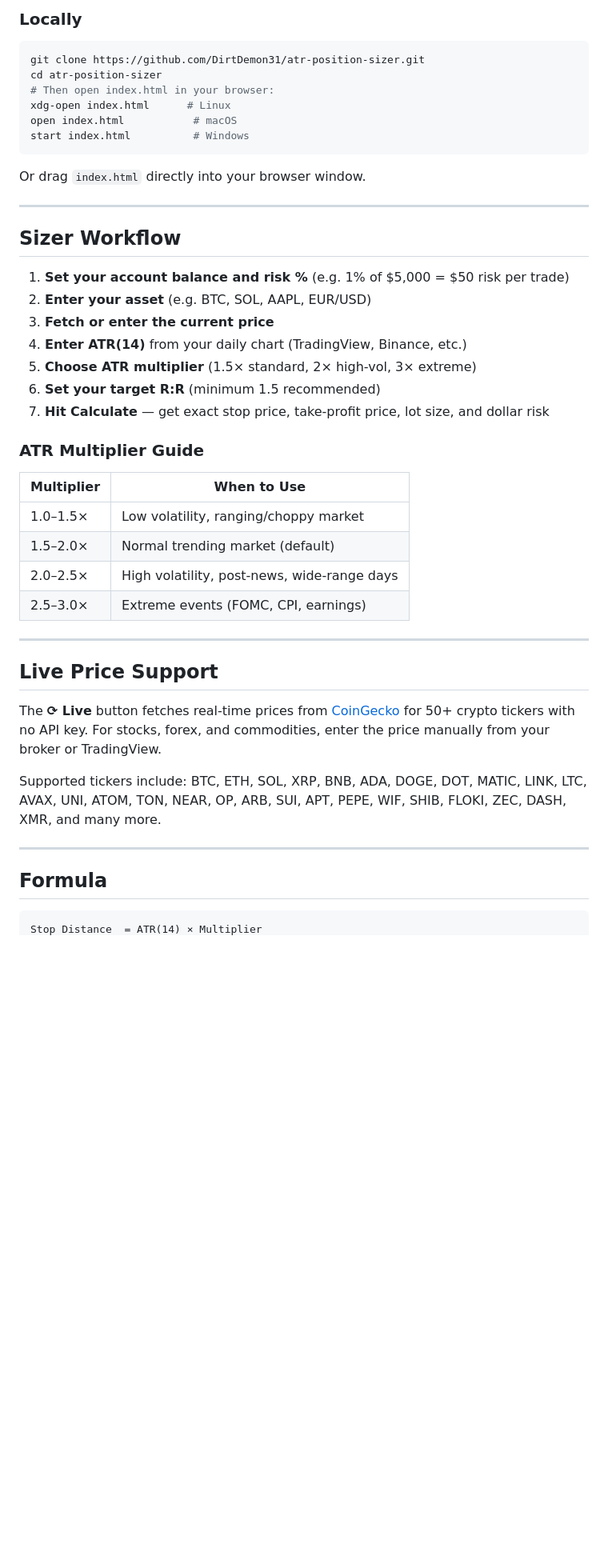
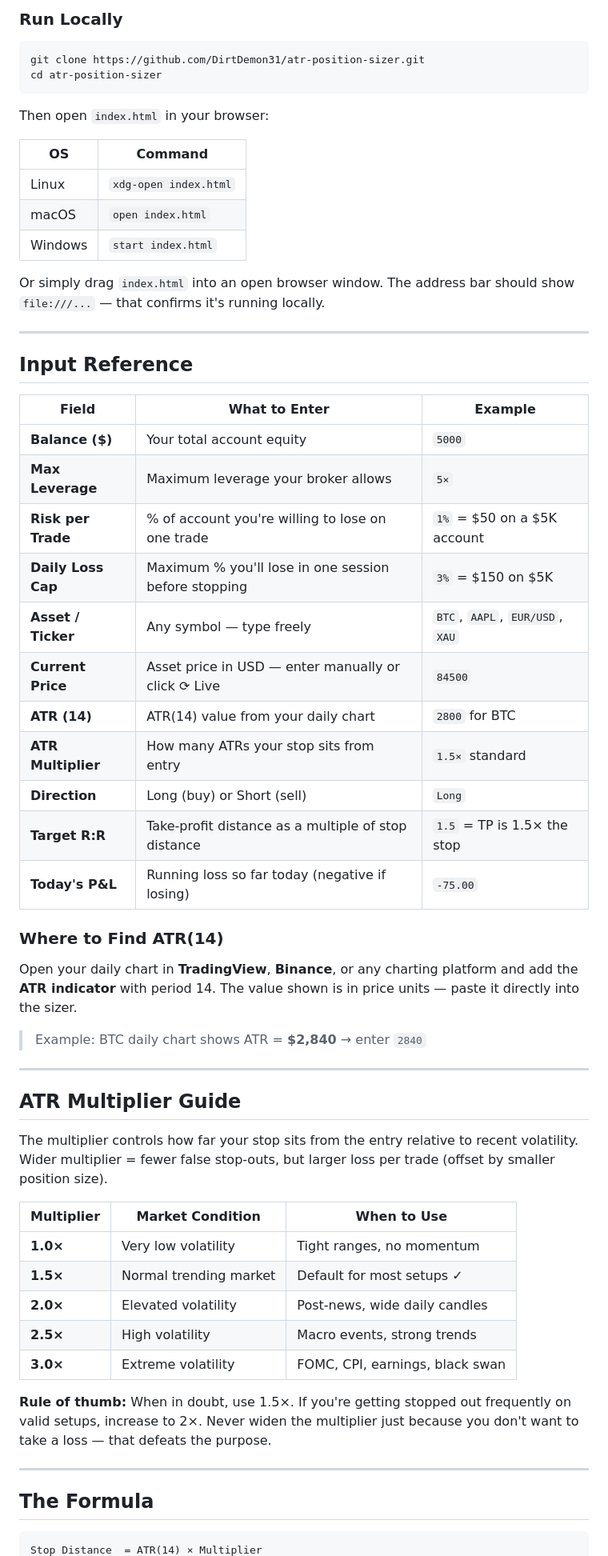
Before and after one commit to DirtDemon31/atr-position-sizer, a Markdown page: README.md, the part around one of its changes. Shown at 80% size. Rendered like a GitHub page; blank space fills up the shorter version.

````diff
--- a/README.md
+++ b/README.md
@@ -34,48 +59,63 @@ Open the live demo link above — no installation needed.
 
-### Locally
+### Run Locally
 ```bash
 git clone https://github.com/DirtDemon31/atr-position-sizer.git
 cd atr-position-sizer
-# Then open index.html in your browser:
-xdg-open index.html      # Linux
-open index.html           # macOS
-start index.html          # Windows
 ```
 
-Or drag `index.html` directly into your browser window.
+Then open `index.html` in your browser:
+
+| OS | Command |
+|---|---|
+| Linux | `xdg-open index.html` |
+| macOS | `open index.html` |
+| Windows | `start index.html` |
+
+Or simply drag `index.html` into an open browser window. The address bar should show `file:///...` — that confirms it's running locally.
 
 ---
 
-## Sizer Workflow
+## Input Reference
 
-1. **Set your account balance and risk %** (e.g. 1% of $5,000 = $50 risk per trade)
-2. **Enter your asset** (e.g. BTC, SOL, AAPL, EUR/USD)
-3. **Fetch or enter the current price**
-4. **Enter ATR(14)** from your daily chart (TradingView, Binance, etc.)
-5. **Choose ATR multiplier** (1.5× standard, 2× high-vol, 3× extreme)
-6. **Set your target R:R** (minimum 1.5 recommended)
-7. **Hit Calculate** — get exact stop price, take-profit price, lot size, and dollar risk
+| Field | What to Enter | Example |
+|---|---|---|
+| **Balance ($)** | Your total account equity | `5000` |
+| **Max Leverage** | Maximum leverage your broker allows | `5×` |
+| **Risk per Trade** | % of account you're willing to lose on one trade | `1%` = $50 on a $5K account |
+| **Daily Loss Cap** | Maximum % you'll lose in one session before stopping | `3%` = $150 on $5K |
+| **Asset / Ticker** | Any symbol — type freely | `BTC`, `AAPL`, `EUR/USD`, `XAU` |
+| **Current Price** | Asset price in USD — enter manually or click ⟳ Live | `84500` |
+| **ATR (14)** | ATR(14) value from your daily chart | `2800` for BTC |
+| **ATR Multiplier** | How many ATRs your stop sits from entry | `1.5×` standard |
+| **Direction** | Long (buy) or Short (sell) | `Long` |
+| **Target R:R** | Take-profit distance as a multiple of stop distance | `1.5` = TP is 1.5× the stop |
+| **Today's P&L** | Running loss so far today (negative if losing) | `-75.00` |
 
-### ATR Multiplier Guide
+### Where to Find ATR(14)
 
-| Multiplier | When to Use |
-|---|---|
-| 1.0–1.5× | Low volatility, ranging/choppy market |
-| 1.5–2.0× | Normal trending market (default) |
-| 2.0–2.5× | High volatility, post-news, wide-range days |
-| 2.5–3.0× | Extreme events (FOMC, CPI, earnings) |
+Open your daily chart in **TradingView**, **Binance**, or any charting platform and add the **ATR indicator** with period 14. The value shown is in price units — paste it directly into the sizer.
+
+> Example: BTC daily chart shows ATR = **$2,840** → enter `2840`
 
 ---
 
-## Live Price Support
+## ATR Multiplier Guide
 
-The **⟳ Live** button fetches real-time prices from [CoinGecko](https://www.coingecko.com) for 50+ crypto tickers with no API key. For stocks, forex, and commodities, enter the price manually from your broker or TradingView.
+The multiplier controls how far your stop sits from the entry relative to recent volatility. Wider multiplier = fewer false stop-outs, but larger loss per trade (offset by smaller position size).
 
-Supported tickers include: BTC, ETH, SOL, XRP, BNB, ADA, DOGE, DOT, MATIC, LINK, LTC, AVAX, UNI, ATOM, TON, NEAR, OP, ARB, SUI, APT, PEPE, WIF, SHIB, FLOKI, ZEC, DASH, XMR, and many more.
+| Multiplier | Market Condition | When to Use |
+|---|---|---|
+| **1.0×** | Very low volatility | Tight ranges, no momentum |
+| **1.5×** | Normal trending market | Default for most setups ✓ |
+| **2.0×** | Elevated volatility | Post-news, wide daily candles |
+| **2.5×** | High volatility | Macro events, strong trends |
+| **3.0×** | Extreme volatility | FOMC, CPI, earnings, black swan |
+
+**Rule of thumb:** When in doubt, use 1.5×. If you're getting stopped out frequently on valid setups, increase to 2×. Never widen the multiplier just because you don't want to take a loss — that defeats the purpose.
 
 ---
 
-## Formula
+## The Formula
 
 ```
 Stop Distance  = ATR(14) × Multiplier
````
Also changed, not shown: other parts of README.md (+126 -23 lines), demo.gif (added).
